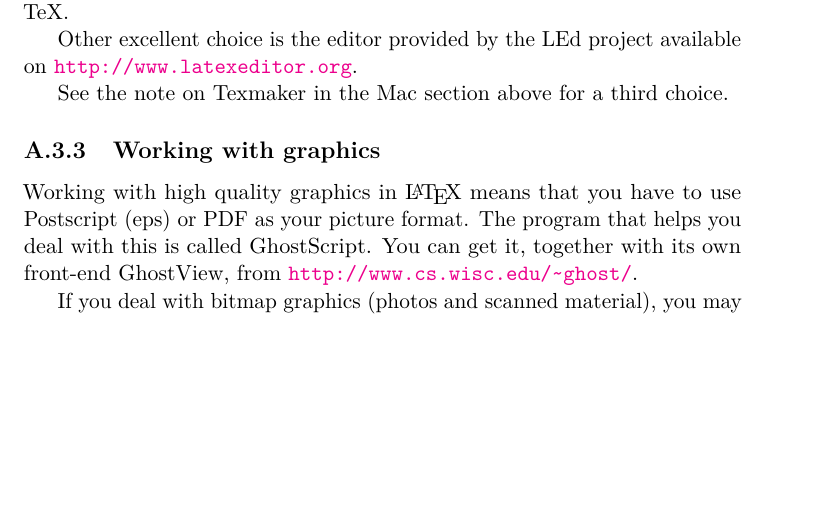
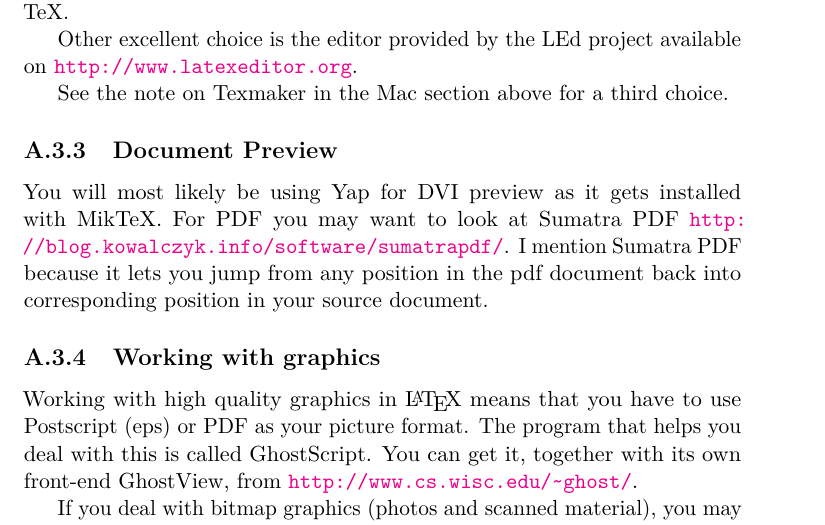
Before and after one commit to oetiker/lshort, a LaTeX thesis (lshort/book/src/lshort.tex, which reads lshort/book/src/appendix.tex): part of page 151 of 167, cut so that both start at the same text, the shorter picture padded with empty space. Compiled offline with pdfLaTeX; a LaTeX package or settings file that is missing is left out.

Commit message:
add sumatra pdf pointer

```diff
--- a/lshort/book/src/appendix.tex
+++ b/lshort/book/src/appendix.tex
@@ -97,6 +96,14 @@ on \url{http://www.latexeditor.org}.
 
 See the note on Texmaker in the Mac section above for a third choice.
 
+\subsection{Document Preview}
+
+You will most likely be using Yap for DVI preview as it gets installed with
+MikTeX. For PDF you may want to look at Sumatra
+PDF \url{http://blog.kowalczyk.info/software/sumatrapdf/}. I mention Sumatra PDF
+because it lets you jump from any position in the pdf document back into
+corresponding position in your source document.
+
 \subsection{Working with graphics}
 
 Working with high quality graphics in \LaTeX{} means that you have to use
```
Also changed, not shown: lshort/book/src/appendix.tex (1 more changed lines), 1 other file.
